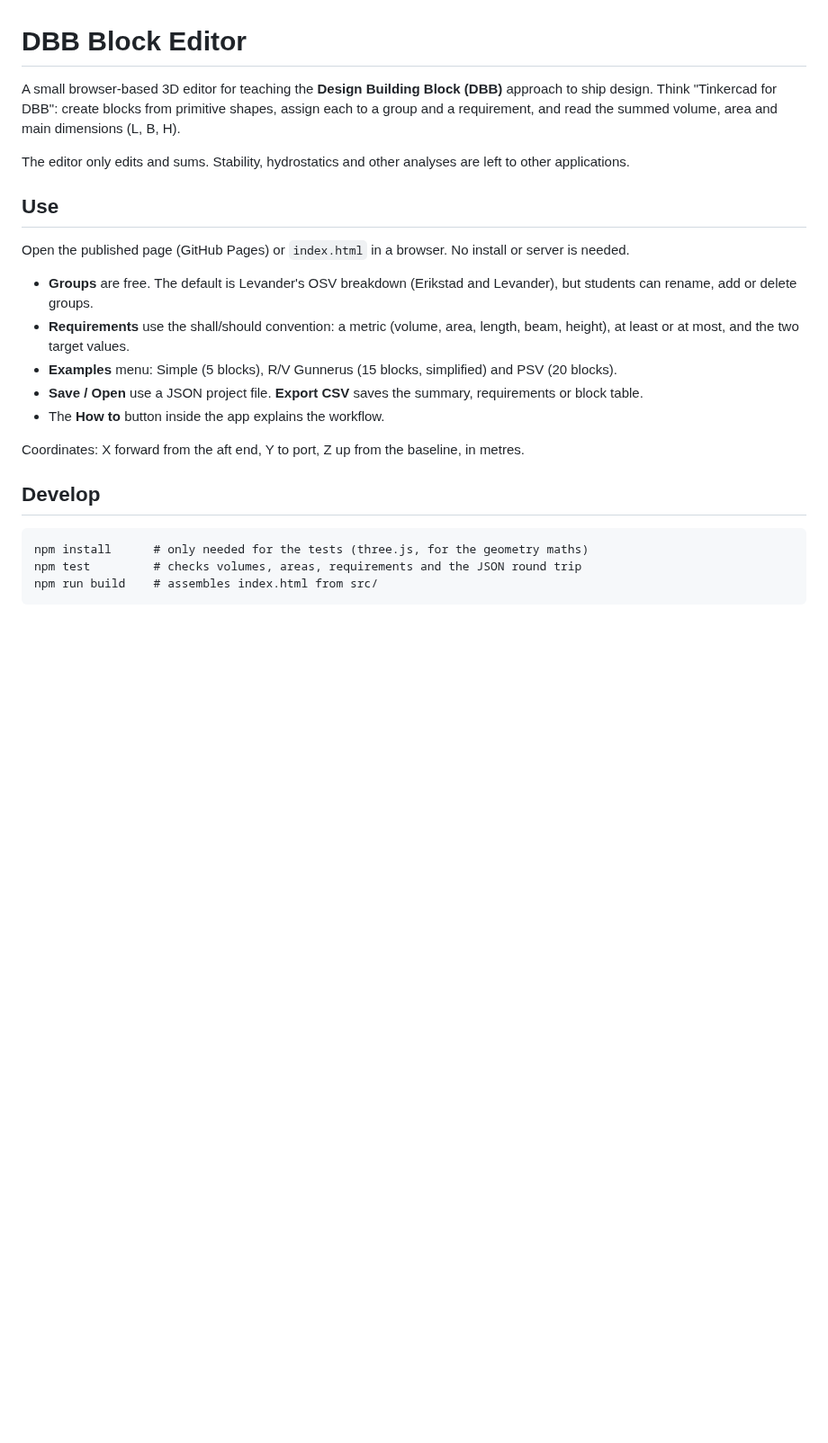
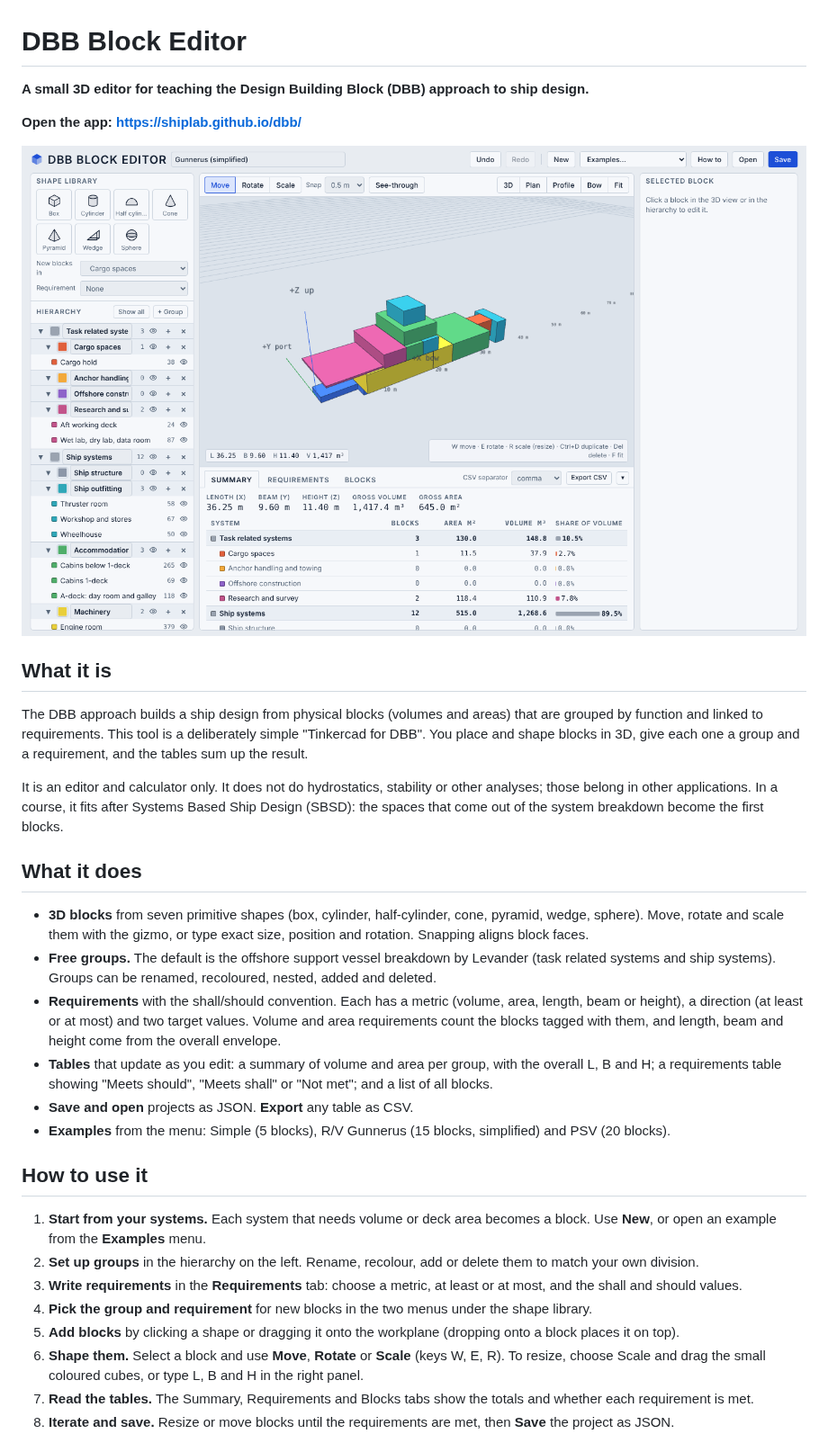
Before and after one commit to shiplab/dbb, a Markdown page: README.md, the part around one of its changes. Shown at 90% size. GitHub-like rendering; pictures changed too: screenshot.png (added); blank space fills up the shorter version.

Commit message:
Upload README, no dve version

````diff
--- a/README.md
+++ b/README.md
@@ -1,24 +1,34 @@
 # DBB Block Editor
 
-A small browser-based 3D editor for teaching the **Design Building Block (DBB)** approach to ship design. Think "Tinkercad for DBB": create blocks from primitive shapes, assign each to a group and a requirement, and read the summed volume, area and main dimensions (L, B, H).
+**A small 3D editor for teaching the Design Building Block (DBB) approach to ship design.**
 
-The editor only edits and sums. Stability, hydrostatics and other analyses are left to other applications.
+**Open the app: https://shiplab.github.io/dbb/**
 
-## Use
+![DBB Block Editor with the simplified R/V Gunnerus example](screenshot.png)
 
-Open the published page (GitHub Pages) or `index.html` in a browser. No install or server is needed.
+## What it is
 
-- **Groups** are free. The default is Levander's OSV breakdown (Erikstad and Levander), but students can rename, add or delete groups.
-- **Requirements** use the shall/should convention: a metric (volume, area, length, beam, height), at least or at most, and the two target values.
-- **Examples** menu: Simple (5 blocks), R/V Gunnerus (15 blocks, simplified) and PSV (20 blocks).
-- **Save / Open** use a JSON project file. **Export CSV** saves the summary, requirements or block table.
-- The **How to** button inside the app explains the workflow.
+The DBB approach builds a ship design from physical blocks (volumes and areas) that are grouped by function and linked to requirements. This tool is a deliberately simple "Tinkercad for DBB". You place and shape blocks in 3D, give each one a group and a requirement, and the tables sum up the result.
 
-Coordinates: X forward from the aft end, Y to port, Z up from the baseline, in metres.
+It is an editor and calculator only. It does not do hydrostatics, stability or other analyses; those belong in other applications. In a course, it fits after Systems Based Ship Design (SBSD): the spaces that come out of the system breakdown become the first blocks.
 
-## Develop
+## What it does
 
-```
-npm install      # only needed for the tests (three.js, for the geometry maths)
-npm test         # checks volumes, areas, requirements and the JSON round trip
-npm run build    # assembles index.html from src/
+- **3D blocks** from seven primitive shapes (box, cylinder, half-cylinder, cone, pyramid, wedge, sphere). Move, rotate and scale them with the gizmo, or type exact size, position and rotation. Snapping aligns block faces.
+- **Free groups.** The default is the offshore support vessel breakdown by Levander (task related systems and ship systems). Groups can be renamed, recoloured, nested, added and deleted.
+- **Requirements** with the shall/should convention. Each has a metric (volume, area, length, beam or height), a direction (at least or at most) and two target values. Volume and area requirements count the blocks tagged with them, and length, beam and height come from the overall envelope.
+- **Tables** that update as you edit: a summary of volume and area per group, with the overall L, B and H; a requirements table showing "Meets should", "Meets shall" or "Not met"; and a list of all blocks.
+- **Save and open** projects as JSON. **Export** any table as CSV.
+- **Examples** from the menu: Simple (5 blocks), R/V Gunnerus (15 blocks, simplified) and PSV (20 blocks).
+
+## How to use it
+
+1. **Start from your systems.** Each system that needs volume or deck area becomes a block. Use **New**, or open an example from the **Examples** menu.
+2. **Set up groups** in the hierarchy on the left. Rename, recolour, add or delete them to match your own division.
+3. **Write requirements** in the **Requirements** tab: choose a metric, at least or at most, and the shall and should values.
+4. **Pick the group and requirement** for new blocks in the two menus under the shape library.
+5. **Add blocks** by clicking a shape or dragging it onto the workplane (dropping onto a block places it on top).
+6. **Shape them.** Select a block and use **Move**, **Rotate** or **Scale** (keys W, E, R). To resize, choose Scale and drag the small coloured cubes, or type L, B and H in the right panel.
+7. **Read the tables.** The Summary, Requirements and Blocks tabs show the totals and whether each requirement is met.
+8. **Iterate and save.** Resize or move blocks until the requirements are met, then **Save** the project as JSON.
+
````
Also changed, not shown: other parts of README.md (+21 -5 lines), 1 other file.
